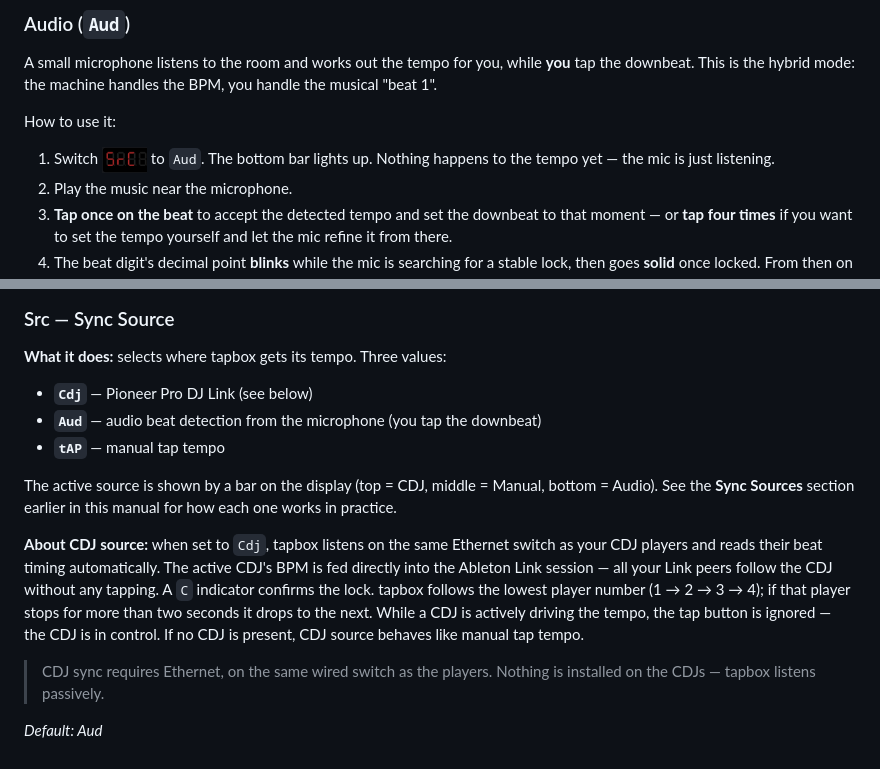
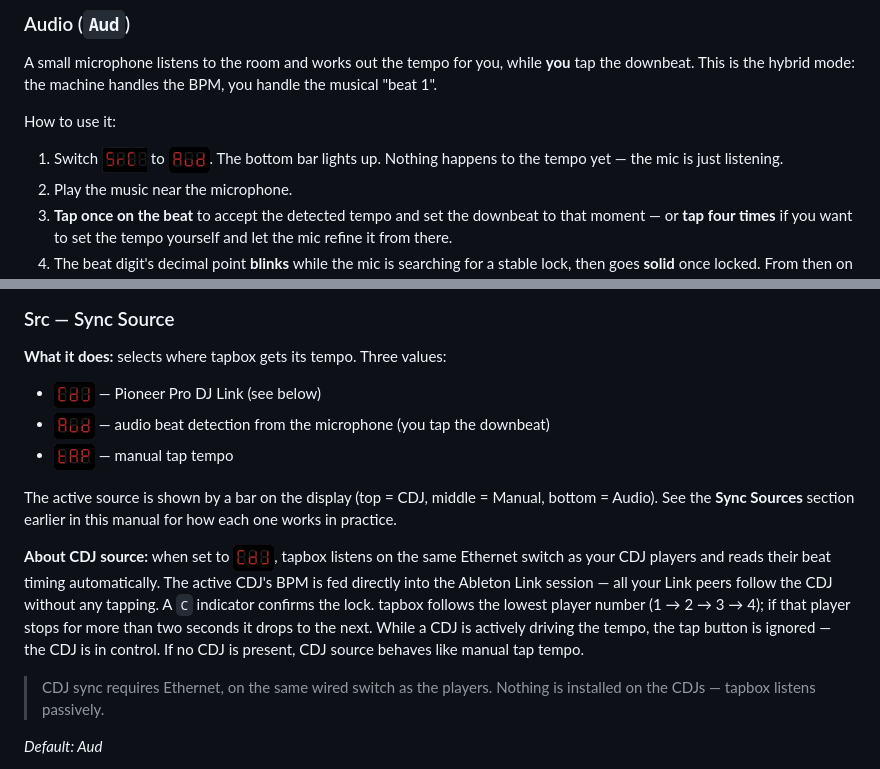
Before and after one commit to dinther/tapbox, a Markdown page: MANUAL.md, 2 parts joined by grey strips. Rendered like a GitHub page; pictures changed too: docs/menu_value_aud.png (added), docs/menu_value_cdj.png (added), docs/menu_value_tap.png (added).

Commit message:
Docs: image glyphs for Cdj/Aud/tAP sync-source values
Same treatment as the Auto/Stat/AP sweep — replaces the remaining
backtick Src-value references with segment-accurate glyph images.
Section headings keep the plain-text form, as with prior sweeps.

```diff
--- a/MANUAL.md
+++ b/MANUAL.md
@@ -64,7 +64,7 @@ A small microphone listens to the room and works out the tempo for you, while **
 
 How to use it:
 
-1. Switch <img src="docs/menu_glyph_src.png" alt="Src" height="26" valign="middle"> to `Aud`. The bottom bar lights up. Nothing happens to the tempo yet — the mic is just listening.
+1. Switch <img src="docs/menu_glyph_src.png" alt="Src" height="26" valign="middle"> to <img src="docs/menu_value_aud.png" alt="Aud" height="26" valign="middle">. The bottom bar lights up. Nothing happens to the tempo yet — the mic is just listening.
 2. Play the music near the microphone.
 3. **Tap once on the beat** to accept the detected tempo and set the downbeat to that moment — or **tap four times** if you want to set the tempo yourself and let the mic refine it from there.
 4. The beat digit's decimal point **blinks** while the mic is searching for a stable lock, then goes **solid** once locked. From then on the tempo tracks the music automatically; a single tap any time re-aligns the downbeat without changing the tempo.
@@ -179,13 +179,13 @@ The display gives you a live preview as you change the value. In a dark venue, l
 
 **What it does:** selects where tapbox gets its tempo. Three values:
 
-- **`Cdj`** — Pioneer Pro DJ Link (see below)
-- **`Aud`** — audio beat detection from the microphone (you tap the downbeat)
-- **`tAP`** — manual tap tempo
+- <img src="docs/menu_value_cdj.png" alt="Cdj" height="26" valign="middle"> — Pioneer Pro DJ Link (see below)
+- <img src="docs/menu_value_aud.png" alt="Aud" height="26" valign="middle"> — audio beat detection from the microphone (you tap the downbeat)
+- <img src="docs/menu_value_tap.png" alt="tAP" height="26" valign="middle"> — manual tap tempo
 
 The active source is shown by a bar on the display (top = CDJ, middle = Manual, bottom = Audio). See the **Sync Sources** section earlier in this manual for how each one works in practice.
 
-**About CDJ source:** when set to `Cdj`, tapbox listens on the same Ethernet switch as your CDJ players and reads their beat timing automatically. The active CDJ's BPM is fed directly into the Ableton Link session — all your Link peers follow the CDJ without any tapping. A `C` indicator confirms the lock. tapbox follows the lowest player number (1 → 2 → 3 → 4); if that player stops for more than two seconds it drops to the next. While a CDJ is actively driving the tempo, the tap button is ignored — the CDJ is in control. If no CDJ is present, CDJ source behaves like manual tap tempo.
+**About CDJ source:** when set to <img src="docs/menu_value_cdj.png" alt="Cdj" height="26" valign="middle">, tapbox listens on the same Ethernet switch as your CDJ players and reads their beat timing automatically. The active CDJ's BPM is fed directly into the Ableton Link session — all your Link peers follow the CDJ without any tapping. A `C` indicator confirms the lock. tapbox follows the lowest player number (1 → 2 → 3 → 4); if that player stops for more than two seconds it drops to the next. While a CDJ is actively driving the tempo, the tap button is ignored — the CDJ is in control. If no CDJ is present, CDJ source behaves like manual tap tempo.
 
 > CDJ sync requires Ethernet, on the same wired switch as the players. Nothing is installed on the CDJs — tapbox listens passively.
 
```
Also changed, not shown: README.md (+1 -1 lines).
